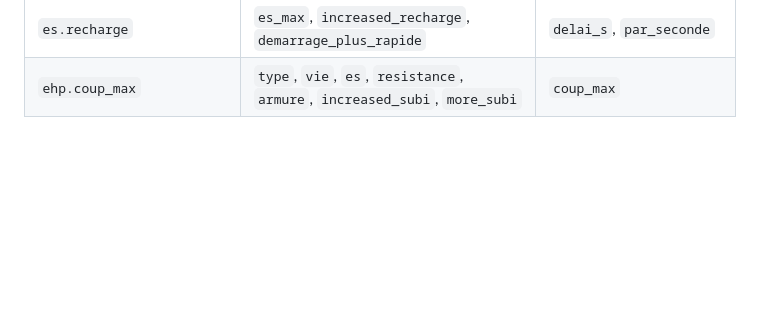
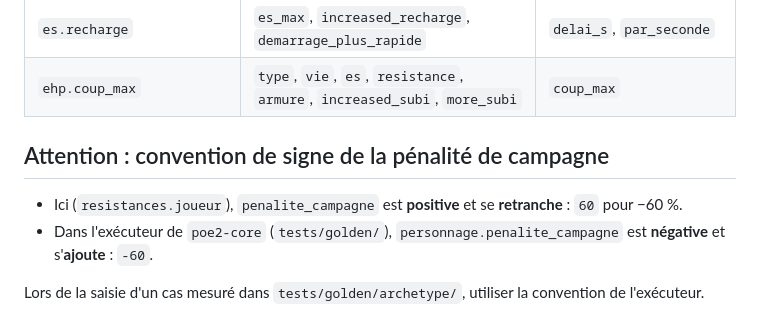
Before and after one commit to ShigenoTV/Augur, a Markdown page: docs/theorycraft/format-cas-golden.md, the part around the change. Drawn GitHub-style; blank space fills up the shorter version.

Commit message:
Documenter la convention de signe de la pénalité de campagne
Co-Authored-By: Claude Opus 5.5 <noreply@anthropic.com>
Claude-Session: https://claude.ai/code/session_01C8Hq8xygG6bP5TNu63LRnb

```diff
--- a/docs/theorycraft/format-cas-golden.md
+++ b/docs/theorycraft/format-cas-golden.md
@@ -55,3 +55,10 @@ cas:
 | `es.maximum` | `objets` (liste de `{base, increased_local, qualite}`), `plat_global`, `increased_global`, `more` | `es_max` |
 | `es.recharge` | `es_max`, `increased_recharge`, `demarrage_plus_rapide` | `delai_s`, `par_seconde` |
 | `ehp.coup_max` | `type`, `vie`, `es`, `resistance`, `armure`, `increased_subi`, `more_subi` | `coup_max` |
+
+## Attention : convention de signe de la pénalité de campagne
+
+- Ici (`resistances.joueur`), `penalite_campagne` est **positive** et se **retranche** : `60` pour −60 %.
+- Dans l'exécuteur de `poe2-core` (`tests/golden/`), `personnage.penalite_campagne` est **négative** et s'**ajoute** : `-60`.
+
+Lors de la saisie d'un cas mesuré dans `tests/golden/archetype/`, utiliser la convention de l'exécuteur.
```
